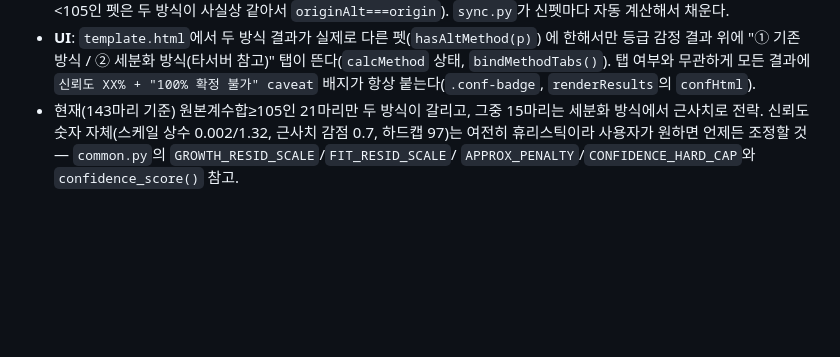
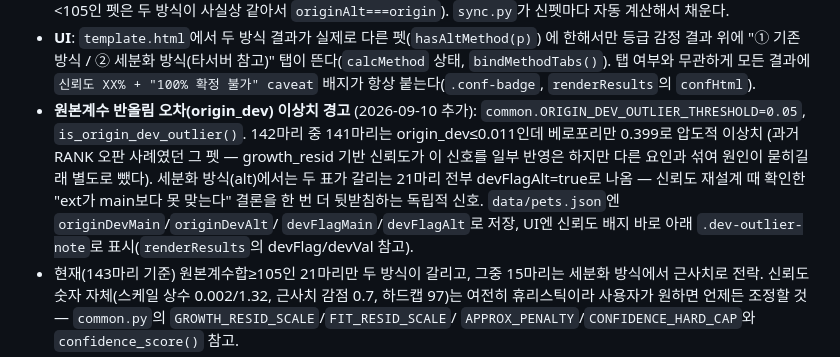
Before and after one commit to jhkjaehan/stoneage-calculator, a Markdown page: CLAUDE.md, the part around the change. Drawn GitHub-style; blank space fills up the shorter version.

Commit message:
docs: origin_dev 이상치 경고 기능 CLAUDE.md 반영
Co-Authored-By: Claude Sonnet 5 <noreply@anthropic.com>
Claude-Session: https://claude.ai/code/session_01NFAzrDVaDv3trtsTNgQqT5

```diff
--- a/CLAUDE.md
+++ b/CLAUDE.md
@@ -157,6 +157,16 @@ ohrsa.net petinfo에 아직 없는 펫을 사용자가 gif+수치로 직접 줄
   탭이 뜬다(`calcMethod` 상태, `bindMethodTabs()`). 탭 여부와 무관하게 모든
   결과에 `신뢰도 XX% + "100% 확정 불가" caveat` 배지가 항상 붙는다(`.conf-badge`,
   `renderResults`의 `confHtml`).
+- **원본계수 반올림 오차(origin_dev) 이상치 경고** (2026-09-10 추가):
+  `common.ORIGIN_DEV_OUTLIER_THRESHOLD=0.05`, `is_origin_dev_outlier()`.
+  142마리 중 141마리는 origin_dev≤0.011인데 베로포리만 0.399로 압도적 이상치
+  (과거 RANK 오판 사례였던 그 펫 — growth_resid 기반 신뢰도가 이 신호를
+  일부 반영은 하지만 다른 요인과 섞여 원인이 묻히길래 별도로 뺐다). 세분화
+  방식(alt)에서는 두 표가 갈리는 21마리 전부 devFlagAlt=true로 나옴 — 신뢰도
+  재설계 때 확인한 "ext가 main보다 못 맞는다" 결론을 한 번 더 뒷받침하는
+  독립적 신호. `data/pets.json`엔 `originDevMain`/`originDevAlt`/
+  `devFlagMain`/`devFlagAlt`로 저장, UI엔 신뢰도 배지 바로 아래
+  `.dev-outlier-note`로 표시(`renderResults`의 devFlag/devVal 참고).
 - 현재(143마리 기준) 원본계수합≥105인 21마리만 두 방식이 갈리고, 그중 15마리는
   세분화 방식에서 근사치로 전락. 신뢰도 숫자 자체(스케일 상수 0.002/1.32,
   근사치 감점 0.7, 하드캡 97)는 여전히 휴리스틱이라 사용자가 원하면 언제든
```
